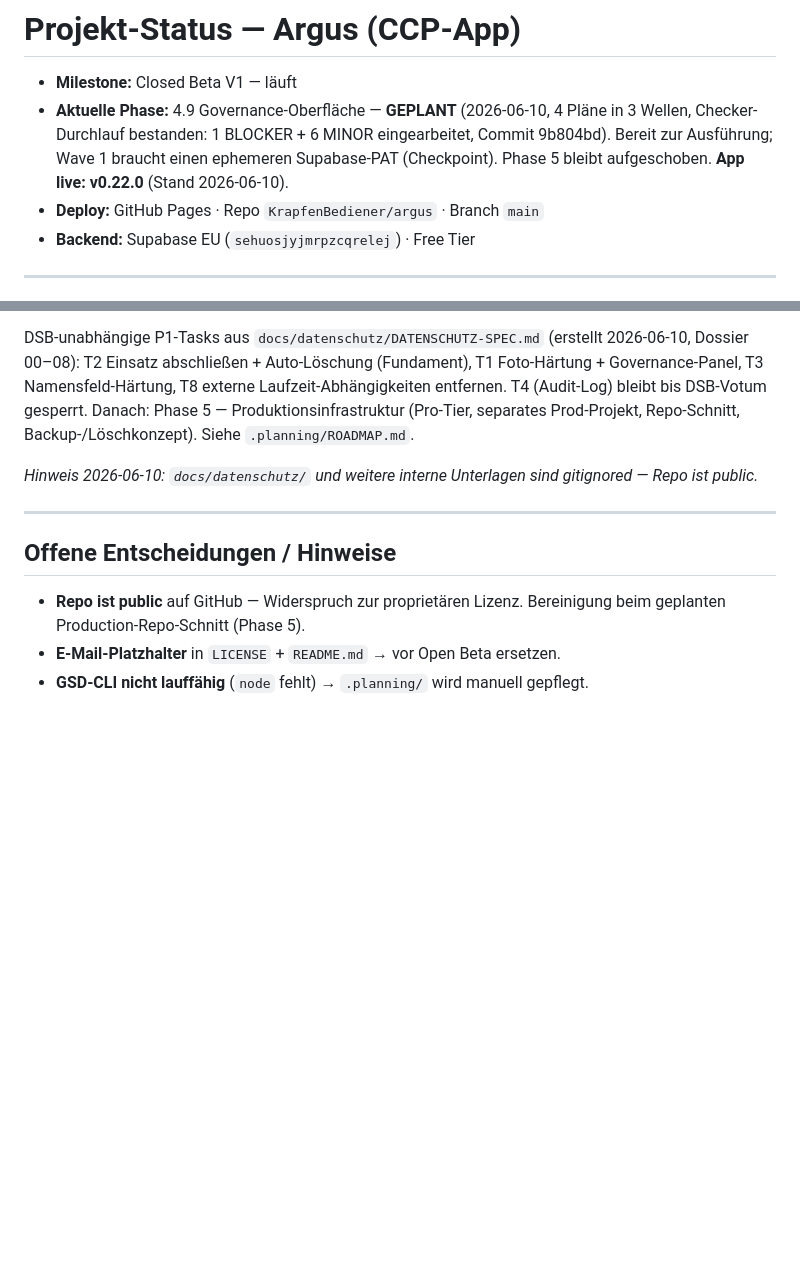
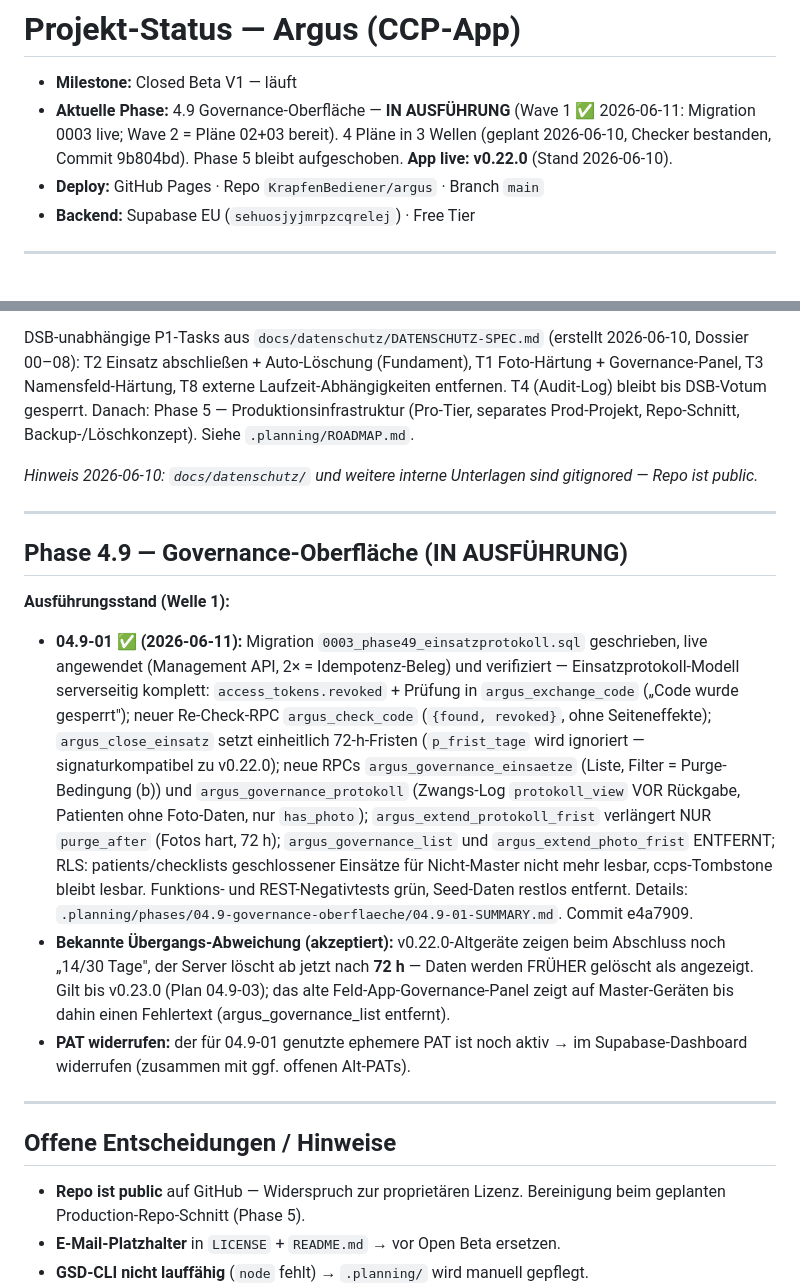
Before and after one commit to KrapfenBediener/argus, a Markdown page: .planning/STATE.md, 2 parts joined by grey strips. Drawn GitHub-style; blank space fills up the shorter version.

Commit message:
docs(04.9-01): Plan abgeschlossen — Migration 0003 live, Einsatzprotokoll-Modell serverseitig komplett; SUMMARY
Co-Authored-By: Claude Fable 5 <noreply@anthropic.com>

```diff
--- a/.planning/STATE.md
+++ b/.planning/STATE.md
@@ -1,11 +1,10 @@
 # Projekt-Status — Argus (CCP-App)
 
 - **Milestone:** Closed Beta V1 — läuft
-- **Aktuelle Phase:** 4.9 Governance-Oberfläche — **GEPLANT** (2026-06-10,
-  4 Pläne in 3 Wellen, Checker-Durchlauf bestanden: 1 BLOCKER + 6 MINOR
-  eingearbeitet, Commit 9b804bd). Bereit zur Ausführung; Wave 1 braucht
-  einen ephemeren Supabase-PAT (Checkpoint). Phase 5 bleibt aufgeschoben.
-  **App live: v0.22.0** (Stand 2026-06-10).
+- **Aktuelle Phase:** 4.9 Governance-Oberfläche — **IN AUSFÜHRUNG** (Wave 1
+  ✅ 2026-06-11: Migration 0003 live; Wave 2 = Pläne 02+03 bereit).
+  4 Pläne in 3 Wellen (geplant 2026-06-10, Checker bestanden, Commit 9b804bd).
+  Phase 5 bleibt aufgeschoben. **App live: v0.22.0** (Stand 2026-06-10).
 - **Deploy:** GitHub Pages · Repo `KrapfenBediener/argus` · Branch `main`
 - **Backend:** Supabase EU (`sehuosjyjmrpzcqrelej`) · Free Tier
 
@@ -247,6 +246,35 @@ gitignored — Repo ist public.*
 
 ---
 
+## Phase 4.9 — Governance-Oberfläche (IN AUSFÜHRUNG)
+
+**Ausführungsstand (Welle 1):**
+- **04.9-01 ✅ (2026-06-11):** Migration `0003_phase49_einsatzprotokoll.sql`
+  geschrieben, live angewendet (Management API, 2× = Idempotenz-Beleg) und
+  verifiziert — Einsatzprotokoll-Modell serverseitig komplett:
+  `access_tokens.revoked` + Prüfung in `argus_exchange_code` („Code wurde
+  gesperrt"); neuer Re-Check-RPC `argus_check_code` (`{found, revoked}`, ohne
+  Seiteneffekte); `argus_close_einsatz` setzt einheitlich 72-h-Fristen
+  (`p_frist_tage` wird ignoriert — signaturkompatibel zu v0.22.0); neue RPCs
+  `argus_governance_einsaetze` (Liste, Filter = Purge-Bedingung (b)) und
+  `argus_governance_protokoll` (Zwangs-Log `protokoll_view` VOR Rückgabe,
+  Patienten ohne Foto-Daten, nur `has_photo`); `argus_extend_protokoll_frist`
+  verlängert NUR `purge_after` (Fotos hart, 72 h); `argus_governance_list` und
+  `argus_extend_photo_frist` ENTFERNT; RLS: patients/checklists geschlossener
+  Einsätze für Nicht-Master nicht mehr lesbar, ccps-Tombstone bleibt lesbar.
+  Funktions- und REST-Negativtests grün, Seed-Daten restlos entfernt. Details:
+  `.planning/phases/04.9-governance-oberflaeche/04.9-01-SUMMARY.md`.
+  Commit e4a7909.
+- **Bekannte Übergangs-Abweichung (akzeptiert):** v0.22.0-Altgeräte zeigen beim
+  Abschluss noch „14/30 Tage", der Server löscht ab jetzt nach **72 h** — Daten
+  werden FRÜHER gelöscht als angezeigt. Gilt bis v0.23.0 (Plan 04.9-03);
+  das alte Feld-App-Governance-Panel zeigt auf Master-Geräten bis dahin einen
+  Fehlertext (argus_governance_list entfernt).
+- **PAT widerrufen:** der für 04.9-01 genutzte ephemere PAT ist noch aktiv →
+  im Supabase-Dashboard widerrufen (zusammen mit ggf. offenen Alt-PATs).
+
+---
+
 ## Offene Entscheidungen / Hinweise
 
 - **Repo ist public** auf GitHub — Widerspruch zur proprietären Lizenz.
```
Also changed, not shown: .planning/ROADMAP.md (+1 -1 lines), 1 other file.
